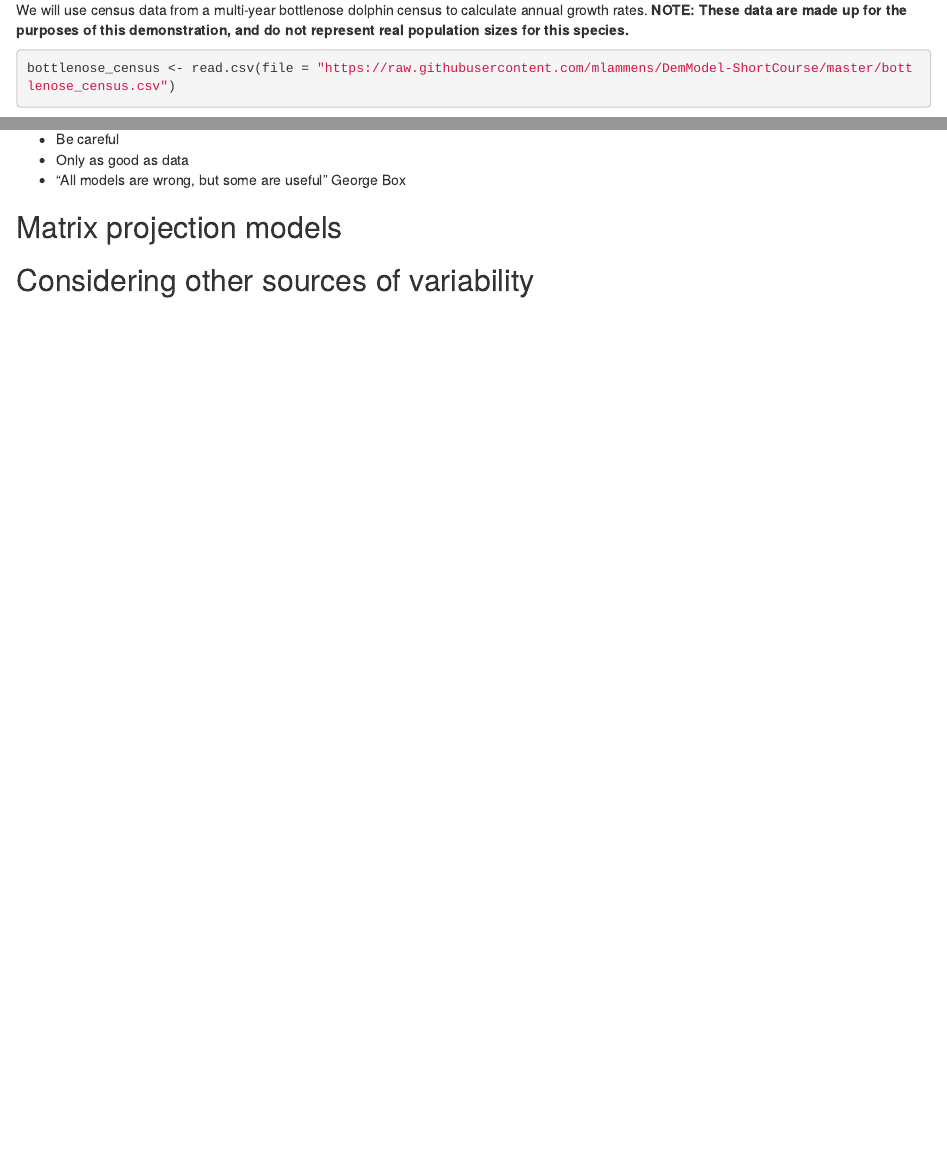
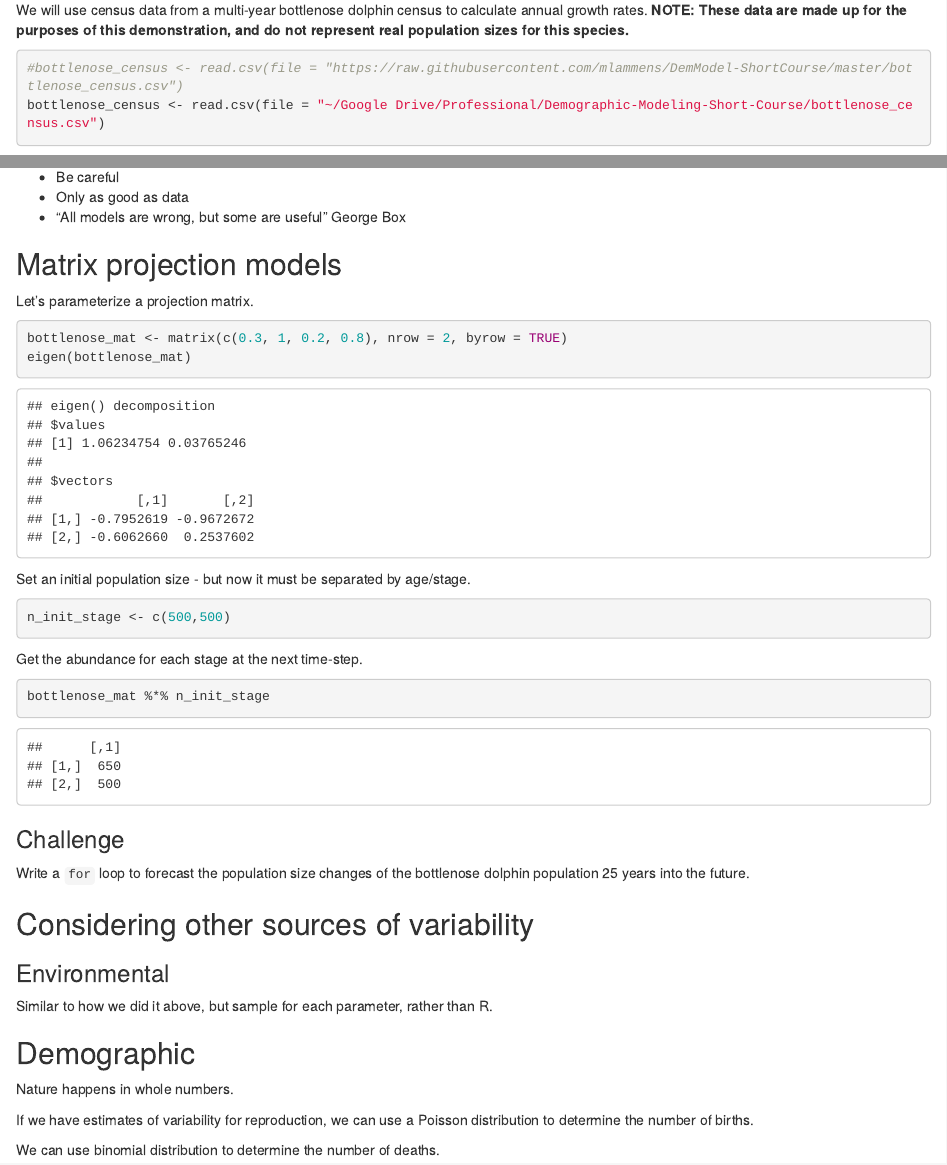
Before and after one commit to mlammens/DemModel-ShortCourse, an R Markdown document (Demographic-Modeling-Introduction.Rmd): the page in a window 1100 px wide, from 800 px down before the commit and from 860 px down after it, so that both start at the same text, and a second part further down, joined at a grey line. Rendered offline with R 4.5, knitr and Pandoc, with nearby package versions; both versions are drawn in the output format of the newer one; code that draws random numbers runs with fixed seeds of ours.

Commit message:
Updates to Dem-model script

````diff
--- a/Demographic-Modeling-Introduction.Rmd
+++ b/Demographic-Modeling-Introduction.Rmd
@@ -2,9 +2,9 @@
 title: "Demographic Modeling Introduction"
 author: "Matthew E. Aiello-Lammens"
 output:
+  html_document:
+    toc: yes
   pdf_document:
-    toc: yes
-  html_document:
     toc: yes
 ---
 
@@ -46,7 +46,8 @@ We will use census data from a multi-year bottlenose dolphin census to calculate
 **NOTE: These data are made up for the purposes of this demonstration, and do not represent real population sizes for this species.**
 
 ```{r}
-bottlenose_census <- read.csv(file = "https://raw.githubusercontent.com/mlammens/DemModel-ShortCourse/master/bottlenose_census.csv")
+#bottlenose_census <- read.csv(file = "https://raw.githubusercontent.com/mlammens/DemModel-ShortCourse/master/bottlenose_census.csv")
+bottlenose_census <- read.csv(file = "~/Google Drive/Professional/Demographic-Modeling-Short-Course/bottlenose_census.csv")
 ```
 
 Let's have a quick look at these data
@@ -326,4 +327,40 @@ plot(x = bottlenose_forecast_bs$year, y = bottlenose_forecast_bs$popsize, type =
 ## Matrix projection models
 
 
+Let's parameterize a projection matrix.
+
+```{r}
+bottlenose_mat <- matrix(c(0.3, 1, 0.2, 0.8), nrow = 2, byrow = TRUE)
+eigen(bottlenose_mat)
+```
+
+Set an initial population size - but now it must be separated by age/stage.
+
+```{r}
+n_init_stage <- c(500,500)
+```
+
+
+Get the abundance for each stage at the next time-step.
+
+```{r}
+bottlenose_mat %*% n_init_stage
+```
+
+### Challenge
+
+Write a `for` loop to forecast the population size changes of the bottlenose dolphin population 25 years into the future.
+
 ## Considering other sources of variability
+
+### Environmental
+
+Similar to how we did it above, but sample for each parameter, rather than R.
+
+## Demographic
+
+Nature happens in whole numbers.
+
+If we have estimates of variability for reproduction, we can use a Poisson distribution to determine the number of births.
+
+We can use binomial distribution to determine the number of deaths.
````
Also changed, not shown: Demographic-Modeling-Introduction.html, Demographic-Modeling-Introduction.pdf, Demographic-Modeling-Introduction.Rmd (2 more changed lines).
